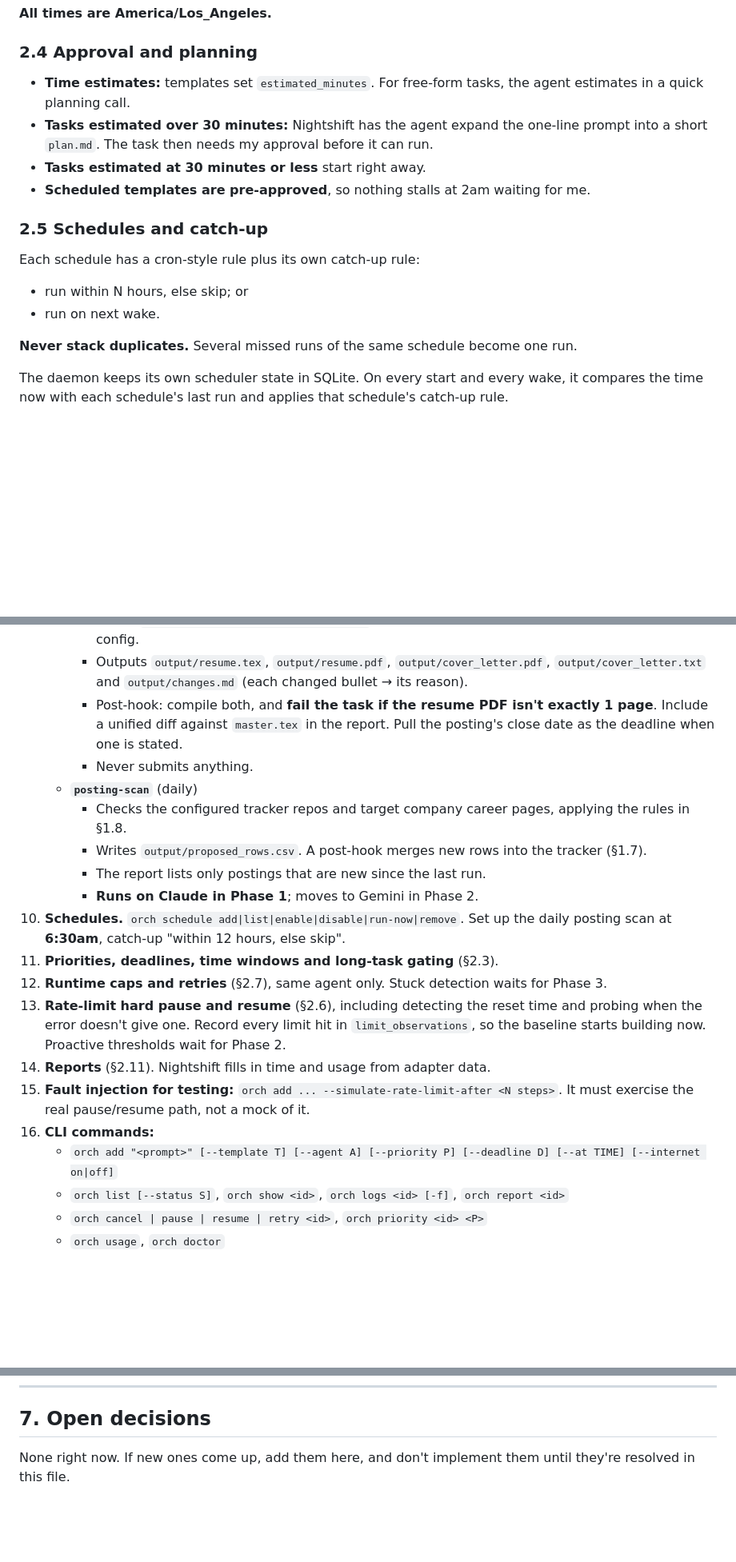
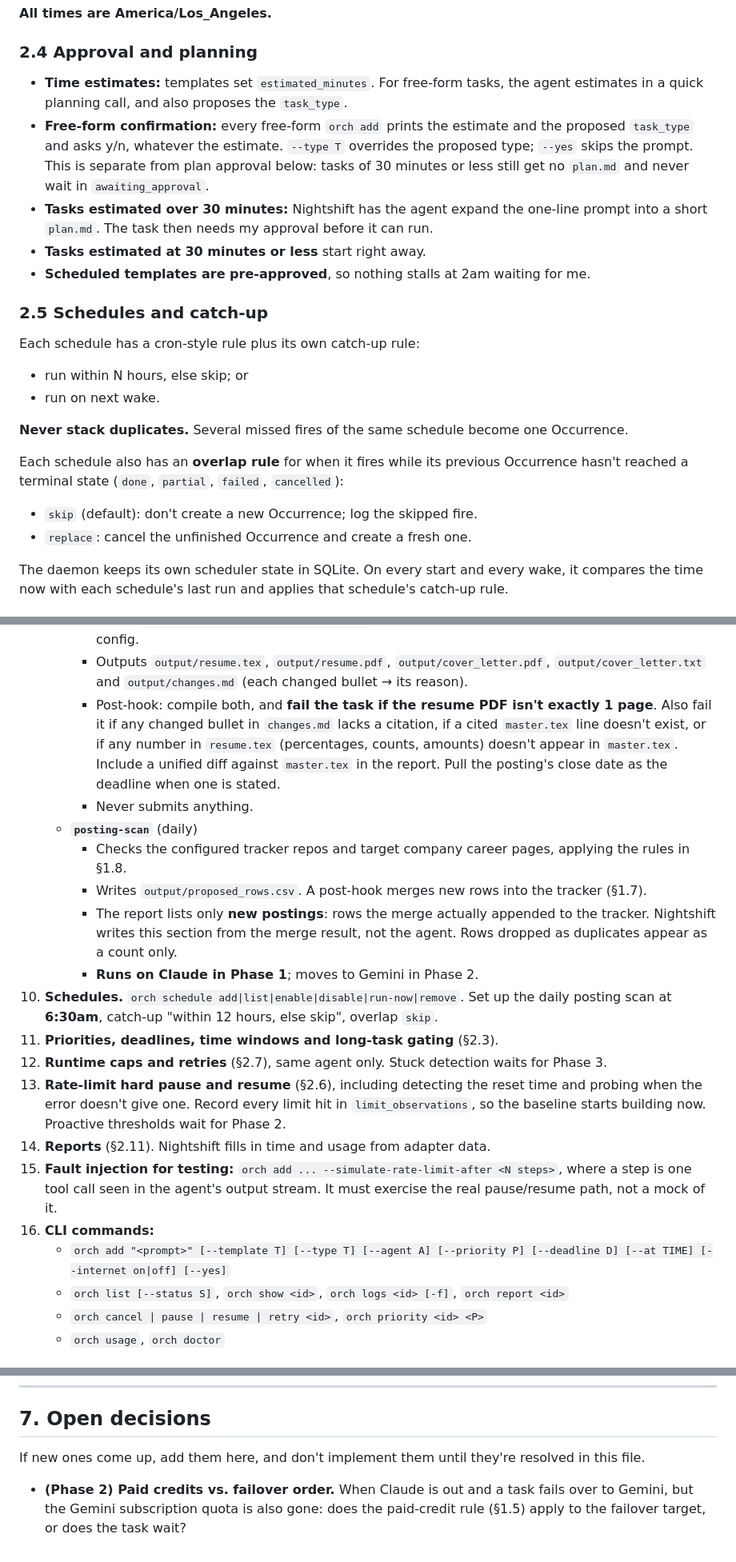
Before and after one commit to K-coder05/orchestrator, a Markdown page: SPEC.md, 3 parts joined by grey strips. Shown at 80% size. Rendered like a GitHub page; blank space fills up the shorter version.

```diff
--- a/SPEC.md
+++ b/SPEC.md
@@ -221,7 +231,8 @@ Every transition is written to the DB, with a timestamp and reason.
 
 ### 2.4 Approval and planning
 
-- **Time estimates:** templates set `estimated_minutes`. For free-form tasks, the agent estimates in a quick planning call.
+- **Time estimates:** templates set `estimated_minutes`. For free-form tasks, the agent estimates in a quick planning call, and also proposes the `task_type`.
+- **Free-form confirmation:** every free-form `orch add` prints the estimate and the proposed `task_type` and asks y/n, whatever the estimate. `--type T` overrides the proposed type; `--yes` skips the prompt. This is separate from plan approval below: tasks of 30 minutes or less still get no `plan.md` and never wait in `awaiting_approval`.
 - **Tasks estimated over 30 minutes:** Nightshift has the agent expand the one-line prompt into a short `plan.md`. The task then needs my approval before it can run.
 - **Tasks estimated at 30 minutes or less** start right away.
 - **Scheduled templates are pre-approved**, so nothing stalls at 2am waiting for me.
@@ -232,7 +243,11 @@ Each schedule has a cron-style rule plus its own catch-up rule:
 - run within N hours, else skip; or
 - run on next wake.
 
-**Never stack duplicates.** Several missed runs of the same schedule become one run.
+**Never stack duplicates.** Several missed fires of the same schedule become one Occurrence.
+
+Each schedule also has an **overlap rule** for when it fires while its previous Occurrence hasn't reached a terminal state (`done`, `partial`, `failed`, `cancelled`):
+- `skip` (default): don't create a new Occurrence; log the skipped fire.
+- `replace`: cancel the unfinished Occurrence and create a fresh one.
 
 The daemon keeps its own scheduler state in SQLite. On every start and every wake, it compares the time now with each schedule's last run and applies that schedule's catch-up rule.
 
@@ -353,21 +368,21 @@ Telegram rules:
    - **`resume-tailor`** (input: posting URL)
      - Reads `~/Documents/career/resume/master.tex` and the cover-letter LaTeX template path from config.
      - Outputs `output/resume.tex`, `output/resume.pdf`, `output/cover_letter.pdf`, `output/cover_letter.txt` and `output/changes.md` (each changed bullet → its reason).
-     - Post-hook: compile both, and **fail the task if the resume PDF isn't exactly 1 page**. Include a unified diff against `master.tex` in the report. Pull the posting's close date as the deadline when one is stated.
+     - Post-hook: compile both, and **fail the task if the resume PDF isn't exactly 1 page**. Also fail it if any changed bullet in `changes.md` lacks a citation, if a cited `master.tex` line doesn't exist, or if any number in `resume.tex` (percentages, counts, amounts) doesn't appear in `master.tex`. Include a unified diff against `master.tex` in the report. Pull the posting's close date as the deadline when one is stated.
      - Never submits anything.
    - **`posting-scan`** (daily)
      - Checks the configured tracker repos and target company career pages, applying the rules in §1.8.
      - Writes `output/proposed_rows.csv`. A post-hook merges new rows into the tracker (§1.7).
-     - The report lists only postings that are new since the last run.
+     - The report lists only **new postings**: rows the merge actually appended to the tracker. Nightshift writes this section from the merge result, not the agent. Rows dropped as duplicates appear as a count only.
      - **Runs on Claude in Phase 1**; moves to Gemini in Phase 2.
-10. **Schedules.** `orch schedule add|list|enable|disable|run-now|remove`. Set up the daily posting scan at **6:30am**, catch-up "within 12 hours, else skip".
+10. **Schedules.** `orch schedule add|list|enable|disable|run-now|remove`. Set up the daily posting scan at **6:30am**, catch-up "within 12 hours, else skip", overlap `skip`.
 11. **Priorities, deadlines, time windows and long-task gating** (§2.3).
 12. **Runtime caps and retries** (§2.7), same agent only. Stuck detection waits for Phase 3.
 13. **Rate-limit hard pause and resume** (§2.6), including detecting the reset time and probing when the error doesn't give one. Record every limit hit in `limit_observations`, so the baseline starts building now. Proactive thresholds wait for Phase 2.
 14. **Reports** (§2.11). Nightshift fills in time and usage from adapter data.
-15. **Fault injection for testing:** `orch add ... --simulate-rate-limit-after <N steps>`. It must exercise the real pause/resume path, not a mock of it.
+15. **Fault injection for testing:** `orch add ... --simulate-rate-limit-after <N steps>`, where a step is one tool call seen in the agent's output stream. It must exercise the real pause/resume path, not a mock of it.
 16. **CLI commands:**
-    - `orch add "<prompt>" [--template T] [--agent A] [--priority P] [--deadline D] [--at TIME] [--internet on|off]`
+    - `orch add "<prompt>" [--template T] [--type T] [--agent A] [--priority P] [--deadline D] [--at TIME] [--internet on|off] [--yes]`
     - `orch list [--status S]`, `orch show <id>`, `orch logs <id> [-f]`, `orch report <id>`
     - `orch cancel | pause | resume | retry <id>`, `orch priority <id> <P>`
     - `orch usage`, `orch doctor`
@@ -456,4 +472,6 @@ Gemini, failover other than coding to Codex, Telegram, the dashboard, spend caps
 
 ## 7. Open decisions
 
-None right now. If new ones come up, add them here, and don't implement them until they're resolved in this file.
+If new ones come up, add them here, and don't implement them until they're resolved in this file.
+
+- **(Phase 2) Paid credits vs. failover order.** When Claude is out and a task fails over to Gemini, but the Gemini subscription quota is also gone: does the paid-credit rule (§1.5) apply to the failover target, or does the task wait?
```
Also changed, not shown: other parts of SPEC.md (+17 -6 lines), CONTEXT.md (added, +81 -0 lines), docs/adr/0001-macos-only-host.md (added, +8 -0 lines).
